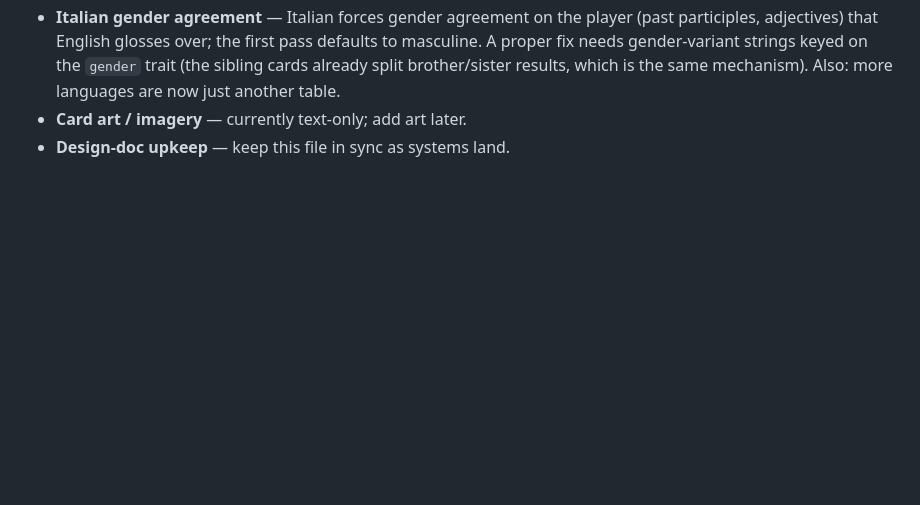
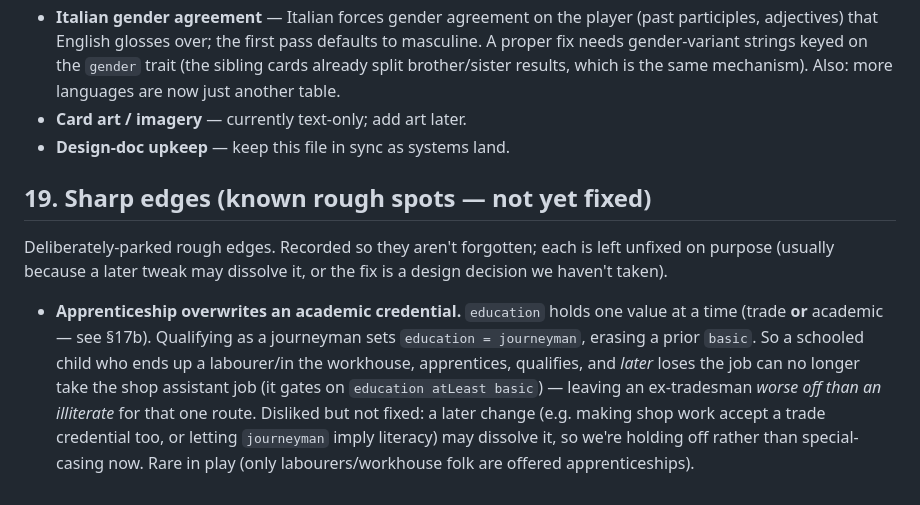
Before and after one commit to luke-giddings/CardsOfLife, a Markdown page: docs/DESIGN.md, the part around the change. Drawn GitHub-style; blank space fills up the shorter version.

Commit message:
docs: add Sharp edges section (§19) noting the apprenticeship credential-overwrite
Record the known rough spot where qualifying as a journeyman overwrites a prior academic credential (one education value at a time), so an ex-tradesman can be locked out of shop work. Left unfixed on purpose pending a later tweak.

Co-Authored-By: Claude Opus 4.8 <noreply@anthropic.com>
Claude-Session: https://claude.ai/code/session_01GspcdJYPCh2Fs6La7H1t47

```diff
--- a/docs/DESIGN.md
+++ b/docs/DESIGN.md
@@ -528,3 +528,20 @@ Roughly in likely order. None of these are started.
   is the same mechanism). Also: more languages are now just another table.
 - **Card art / imagery** — currently text-only; add art later.
 - **Design-doc upkeep** — keep this file in sync as systems land.
+
+## 19. Sharp edges (known rough spots — not yet fixed)
+
+Deliberately-parked rough edges. Recorded so they aren't forgotten; each is
+left unfixed on purpose (usually because a later tweak may dissolve it, or the
+fix is a design decision we haven't taken).
+
+- **Apprenticeship overwrites an academic credential.** `education` holds one
+  value at a time (trade **or** academic — see §17b). Qualifying as a journeyman
+  sets `education = journeyman`, erasing a prior `basic`. So a schooled child who
+  ends up a labourer/in the workhouse, apprentices, qualifies, and *later* loses
+  the job can no longer take the shop assistant job (it gates on `education
+  atLeast basic`) — leaving an ex-tradesman *worse off than an illiterate* for
+  that one route. Disliked but not fixed: a later change (e.g. making shop work
+  accept a trade credential too, or letting `journeyman` imply literacy) may
+  dissolve it, so we're holding off rather than special-casing now. Rare in play
+  (only labourers/workhouse folk are offered apprenticeships).
```
